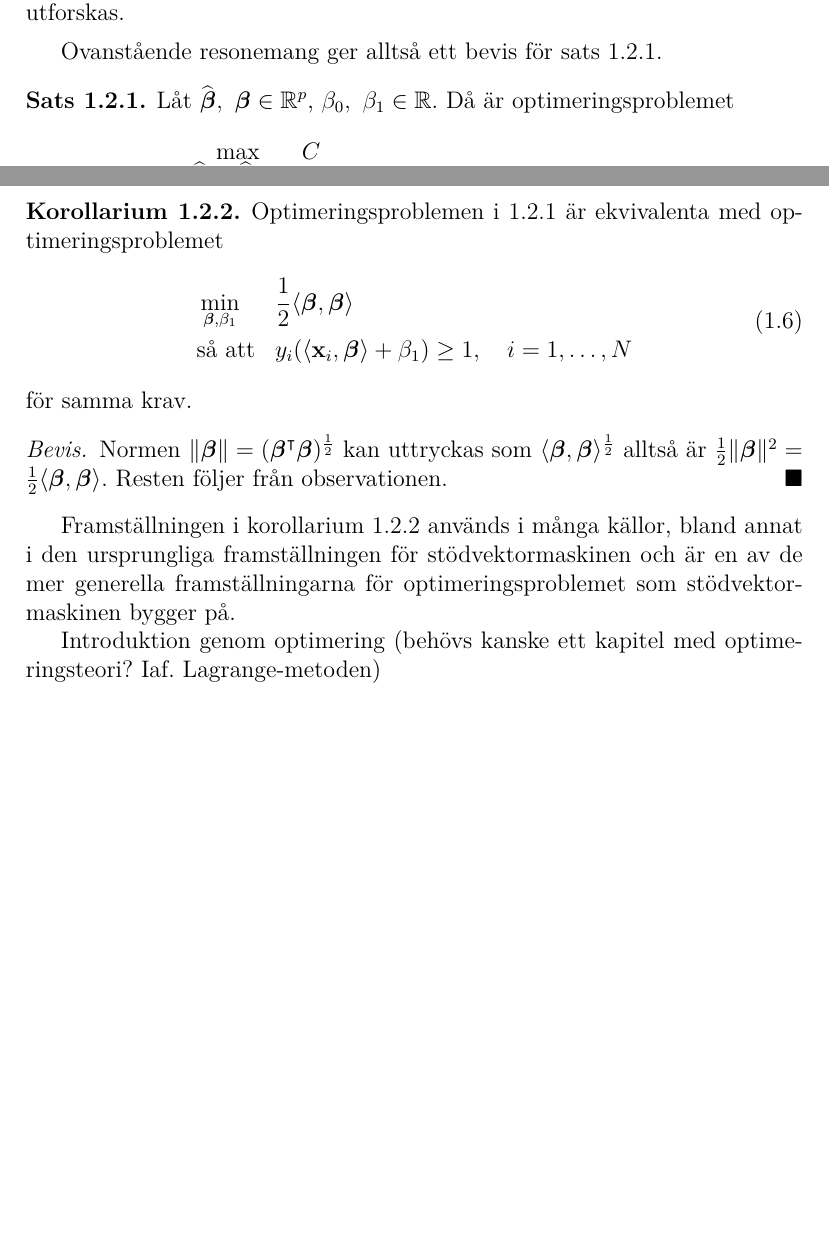
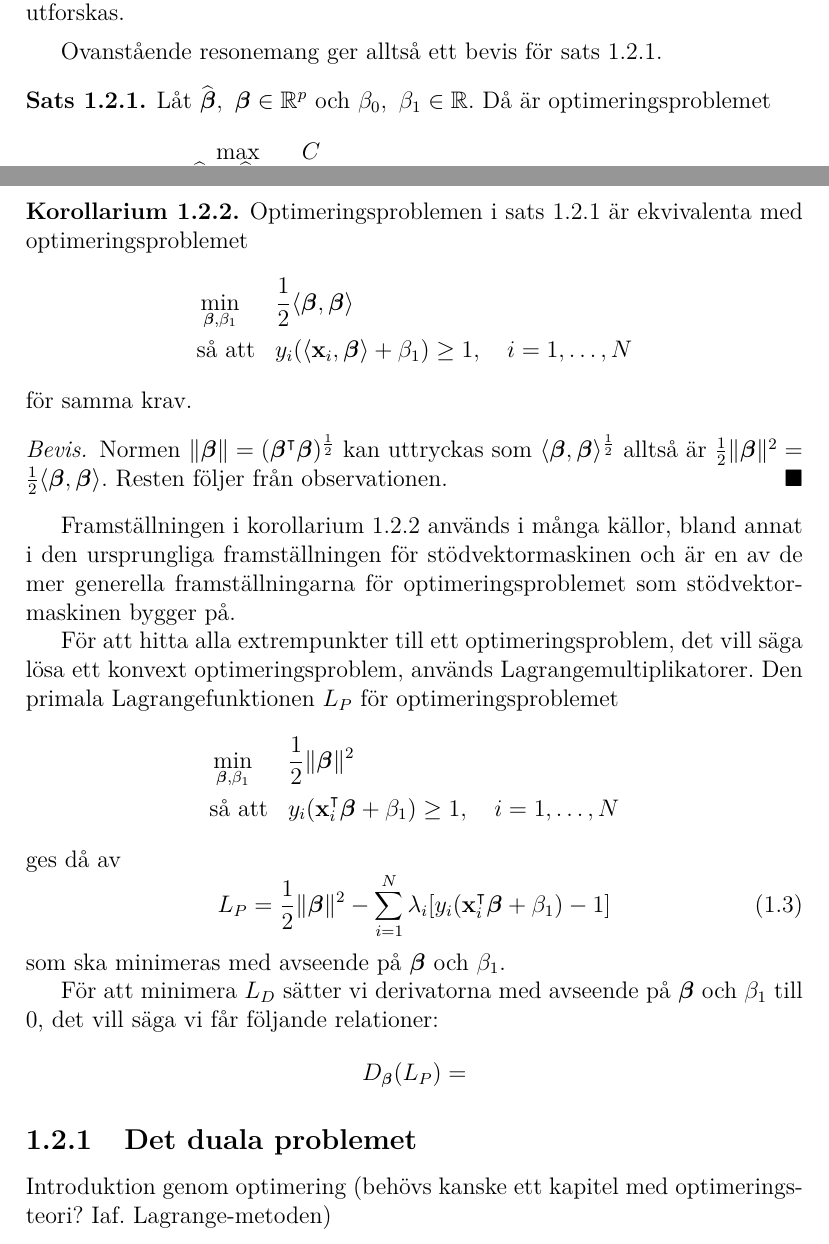
Before and after one commit to oscargranlund/kandidat, a LaTeX document (Kandidatuppsatsen.tex): two parts of pages 8 and 9 of 11 before the commit and two parts of pages 8 and 9 of 12 after it, joined at a grey line, cut so that both start at the same text, the shorter picture padded with empty space. Compiled offline with pdfLaTeX.

Commit message:
Började på Lagrangemetoden

```diff
--- a/Kandidatuppsatsen.tex
+++ b/Kandidatuppsatsen.tex
@@ -225,8 +225,8 @@ Därefter görs ännu en kvadratisk transformering av \textit{kostfunktionen} $\
 
 Ovanstående resonemang ger alltså ett bevis för sats \ref{thm:primallinearproblem}.
 \begin{thm}\label{thm:primallinearproblem}
-	Låt $\widehat{\bfbeta},~\bfbeta \in \mathbb{R}^p$, $\beta_0,~\beta_1 \in \mathbb{R}$. Då är optimeringsproblemet
-	\begin{equation}
+	Låt $\widehat{\bfbeta},~\bfbeta \in \mathbb{R}^p$ och $\beta_0,~\beta_1 \in \mathbb{R}$. Då är optimeringsproblemet
+	\begin{equation*}
 	\begin{aligned}
 	& \operatornamewithlimits{max}_{\widehat{\bfbeta},\beta_0,\|\widehat{\bfbeta}\|=1} & & C\\
 	& \text{så att} & & y_i(\mathbf{x}_i^\intercal\widehat{\bfbeta}+\beta_0)\geq C,\quad i=1,\dots,N
@@ -243,13 +243,13 @@ Ovanstående resonemang ger alltså ett bevis för sats \ref{thm:primallinearpro
 \end{thm}
 Vidare ger observationen ovan ett till ekvivalent optimeringsproblem:
 \begin{cor}\label{cor:inreproduktoptimering}
-	Optimeringsproblemen i \ref{thm:primallinearproblem} är ekvivalenta med optimeringsproblemet
-	\begin{equation}
+	Optimeringsproblemen i sats \ref{thm:primallinearproblem} är ekvivalenta med optimeringsproblemet
+	\begin{equation*}
 	\begin{aligned}
 	& \operatornamewithlimits{min}_{\bfbeta,\beta_1} & & \frac{1}{2}\langle \bfbeta, \bfbeta \rangle\\
 	& \text{så att} & & y_i(\langle \mathbf{x}_i,\bfbeta\rangle+\beta_1)\geq 1,\quad i=1,\dots,N
 	\end{aligned}
-	\end{equation}
+	\end{equation*}
 	för samma krav.
 \end{cor}
 \begin{proof}
@@ -257,6 +257,28 @@ Vidare ger observationen ovan ett till ekvivalent optimeringsproblem:
 \end{proof}
 Framställningen i korollarium \ref{cor:inreproduktoptimering} används i många källor, bland annat i den ursprungliga framställningen för stödvektormaskinen %TODO
 och är en av de mer generella framställningarna för optimeringsproblemet som stödvektormaskinen bygger på. %TODO Ha kvar dethär?
+
+För att hitta alla extrempunkter till ett optimeringsproblem, det vill säga lösa ett konvext optimeringsproblem, används Lagrangemultiplikatorer.
+Den primala Lagrangefunktionen $L_P$ för optimeringsproblemet
+\begin{equation*}
+\begin{aligned}
+& \operatornamewithlimits{min}_{\bfbeta,\beta_1} & & \frac{1}{2}\|\bfbeta\|^2\\
+& \text{så att} & & y_i(\mathbf{x}_i^\intercal\bfbeta+\beta_1)\geq 1,\quad i=1,\dots,N
+\end{aligned}
+\end{equation*}
+ges då av
+\begin{equation}\label{eq:primallagrange}
+L_P=\frac{1}{2}\|\bfbeta\|^2 - \sum_{i=1}^{N} \lambda_i[y_i (\mathbf{x}_i^\intercal\bfbeta + \beta_1)-1]
+\end{equation}
+som ska minimeras med avseende på $\bfbeta$ och $\beta_1$.
+
+För att minimera $L_D$ sätter vi derivatorna med avseende på $\bfbeta$ och $\beta_1$ till 0, det vill säga vi får följande relationer:
+\begin{align*}
+	D_\bfbeta(L_P)=
+\end{align*}
+
+\subsection{Det duala problemet}
+
 
 Introduktion genom optimering (behövs kanske ett kapitel med optimeringsteori? Iaf. Lagrange-metoden)
 \section{Det oseparabla fallet}
```
Also changed, not shown: Kandidatuppsatsen.tex (10 more changed lines).
